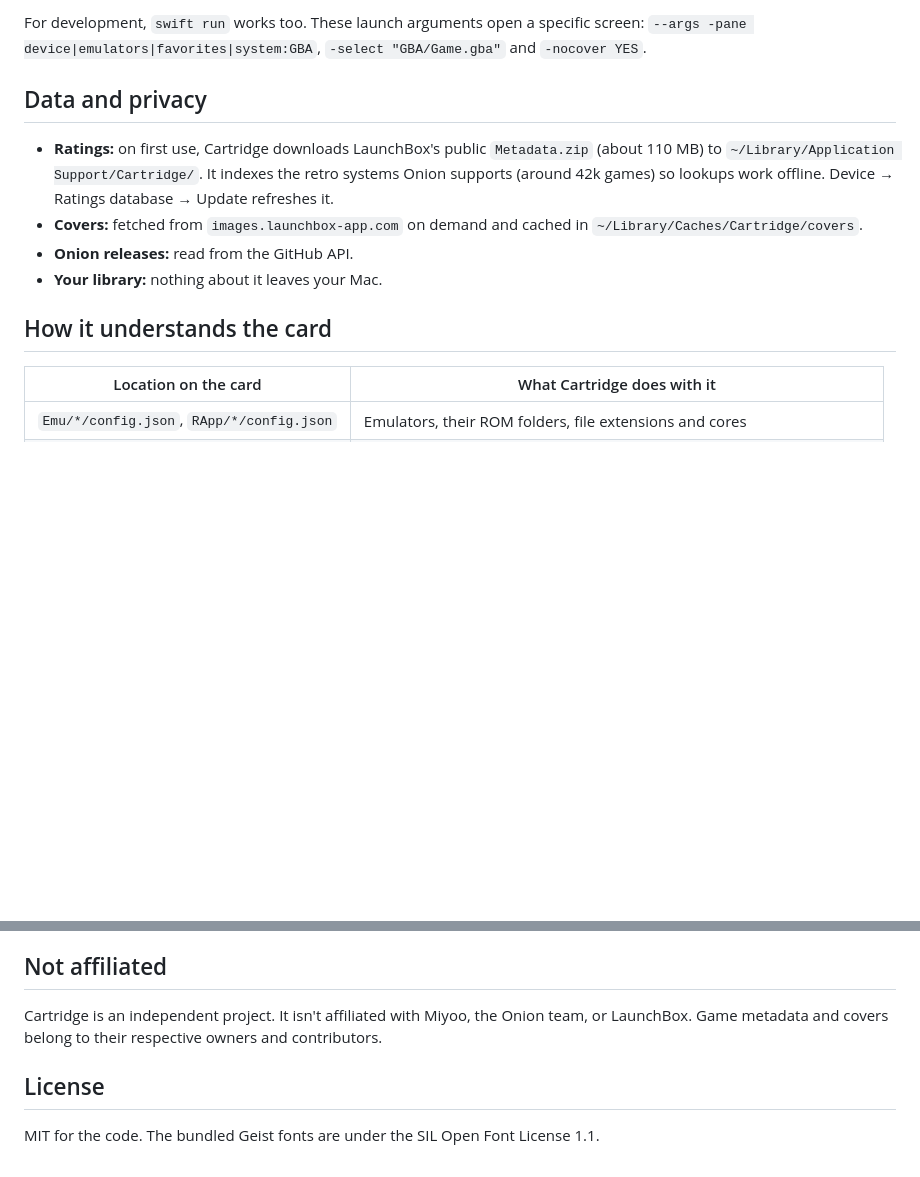
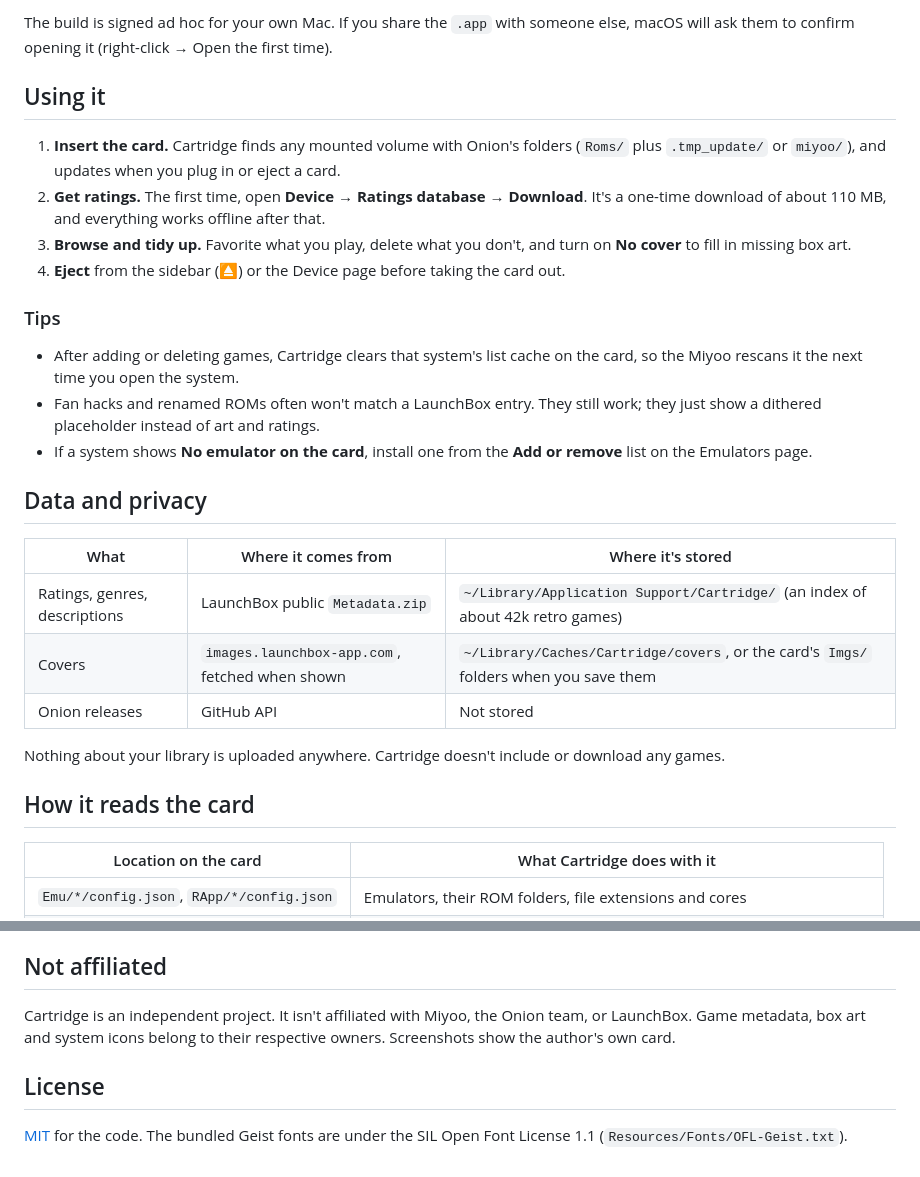
Before and after one commit to ste-bot/cartridge, a Markdown page: README.md, 2 parts joined by grey strips. Drawn GitHub-style; blank space fills up the shorter version.

```diff
--- a/README.md
+++ b/README.md
@@ -27,15 +52,29 @@ The app icon is drawn by `scripts/make_icon.py`, which needs Python 3 with Pillo
 
-For development, `swift run` works too. These launch arguments open a specific screen:
-`--args -pane device|emulators|favorites|system:GBA`, `-select "GBA/Game.gba"` and `-nocover YES`.
+The build is signed ad hoc for your own Mac. If you share the `.app` with someone else, macOS will ask them to confirm opening it (right-click → Open the first time).
+
+## Using it
+
+1. **Insert the card.** Cartridge finds any mounted volume with Onion's folders (`Roms/` plus `.tmp_update/` or `miyoo/`), and updates when you plug in or eject a card.
+2. **Get ratings.** The first time, open **Device → Ratings database → Download**. It's a one-time download of about 110 MB, and everything works offline after that.
+3. **Browse and tidy up.** Favorite what you play, delete what you don't, and turn on **No cover** to fill in missing box art.
+4. **Eject** from the sidebar (⏏) or the Device page before taking the card out.
+
+### Tips
+- After adding or deleting games, Cartridge clears that system's list cache on the card, so the Miyoo rescans it the next time you open the system.
+- Fan hacks and renamed ROMs often won't match a LaunchBox entry. They still work; they just show a dithered placeholder instead of art and ratings.
+- If a system shows **No emulator on the card**, install one from the **Add or remove** list on the Emulators page.
 
 ## Data and privacy
 
-- **Ratings:** on first use, Cartridge downloads LaunchBox's public `Metadata.zip` (about 110 MB) to `~/Library/Application Support/Cartridge/`. It indexes the retro systems Onion supports (around 42k games) so lookups work offline. Device → Ratings database → Update refreshes it.
-- **Covers:** fetched from `images.launchbox-app.com` on demand and cached in `~/Library/Caches/Cartridge/covers`.
-- **Onion releases:** read from the GitHub API.
-- **Your library:** nothing about it leaves your Mac.
+| What | Where it comes from | Where it's stored |
+|---|---|---|
+| Ratings, genres, descriptions | LaunchBox public `Metadata.zip` | `~/Library/Application Support/Cartridge/` (an index of about 42k retro games) |
+| Covers | `images.launchbox-app.com`, fetched when shown | `~/Library/Caches/Cartridge/covers`, or the card's `Imgs/` folders when you save them |
+| Onion releases | GitHub API | Not stored |
 
-## How it understands the card
+Nothing about your library is uploaded anywhere. Cartridge doesn't include or download any games.
+
+## How it reads the card
 
 | Location on the card | What Cartridge does with it |
 |---|---|
@@ -56,8 +112,8 @@ For development, `swift run` works too. These launch arguments open a specific s
 
 ## Not affiliated
 
-Cartridge is an independent project. It isn't affiliated with Miyoo, the Onion team, or LaunchBox. Game metadata and covers belong to their respective owners and contributors.
+Cartridge is an independent project. It isn't affiliated with Miyoo, the Onion team, or LaunchBox. Game metadata, box art and system icons belong to their respective owners. Screenshots show the author's own card.
 
 ## License
 
-MIT for the code. The bundled Geist fonts are under the SIL Open Font License 1.1.
+[MIT](LICENSE) for the code. The bundled Geist fonts are under the SIL Open Font License 1.1 (`Resources/Fonts/OFL-Geist.txt`).
```
Also changed, not shown: other parts of README.md (+58 -16 lines), docs/detail.png (added), docs/device.png (added), docs/emulators.png (added), 2 other files.
